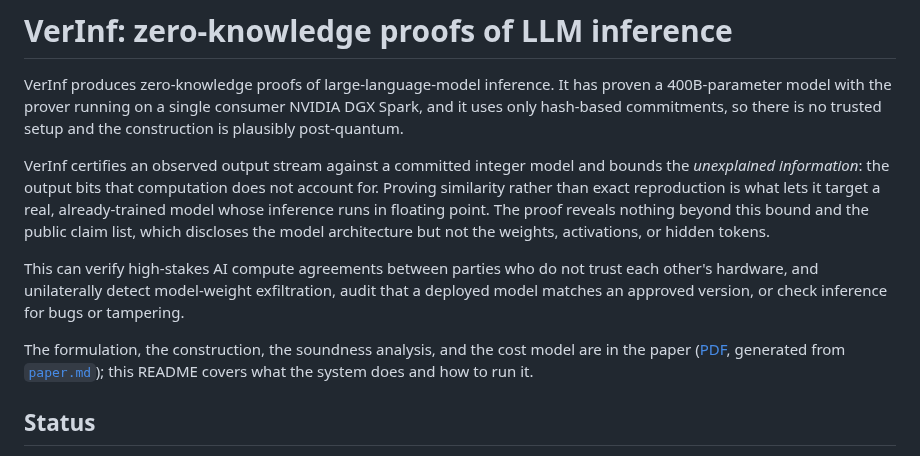
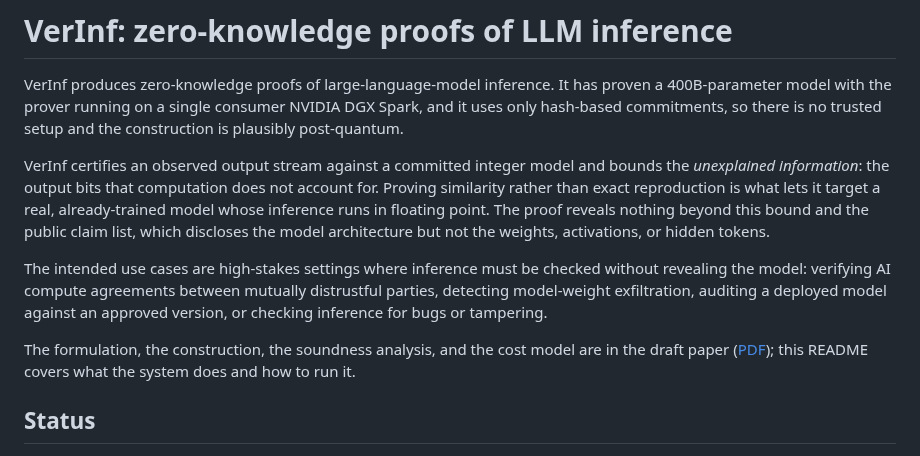
Before and after one commit to JamesPetrie/VerInf, a Markdown page: README.md, the part around the change. Rendered like a GitHub page.

Commit message:
Revise README for clarity and accuracy
Clarify intended use cases and update paper reference.

```diff
--- a/README.md
+++ b/README.md
@@ -4,9 +4,9 @@ VerInf produces zero-knowledge proofs of large-language-model inference. It has
 
 VerInf certifies an observed output stream against a committed integer model and bounds the *unexplained information*: the output bits that computation does not account for. Proving similarity rather than exact reproduction is what lets it target a real, already-trained model whose inference runs in floating point. The proof reveals nothing beyond this bound and the public claim list, which discloses the model architecture but not the weights, activations, or hidden tokens.
 
-This can verify high-stakes AI compute agreements between parties who do not trust each other's hardware, and unilaterally detect model-weight exfiltration, audit that a deployed model matches an approved version, or check inference for bugs or tampering.
+The intended use cases are high-stakes settings where inference must be checked without revealing the model: verifying AI compute agreements between mutually distrustful parties, detecting model-weight exfiltration, auditing a deployed model against an approved version, or checking inference for bugs or tampering.
 
-The formulation, the construction, the soundness analysis, and the cost model are in the paper ([PDF](paper.pdf), generated from [`paper.md`](paper.md)); this README covers what the system does and how to run it.
+The formulation, the construction, the soundness analysis, and the cost model are in the draft paper ([PDF](paper.pdf)); this README covers what the system does and how to run it.
 
 ## Status
 
```
